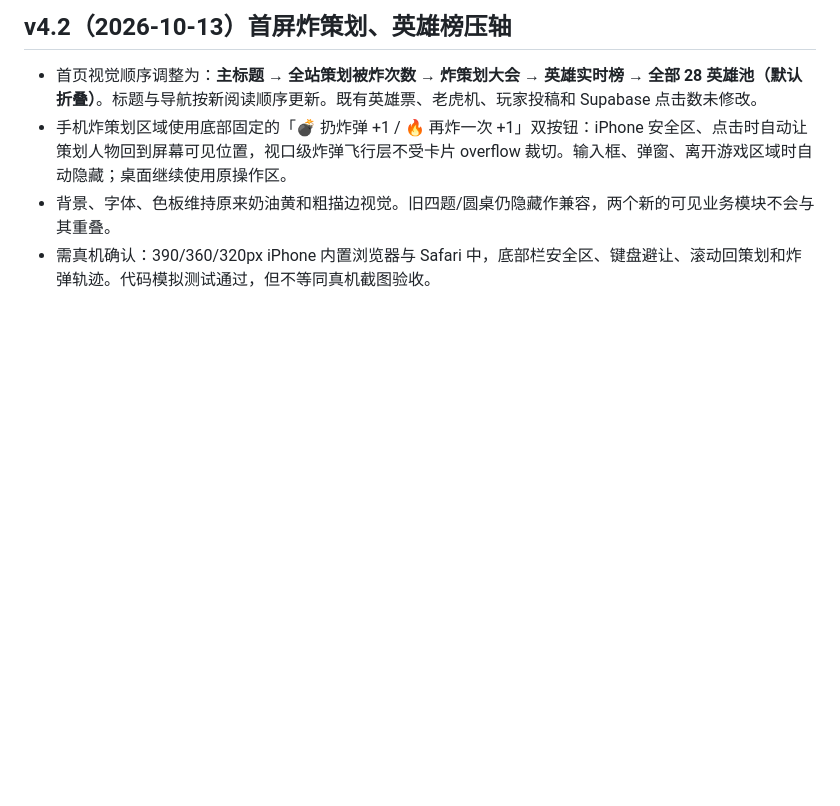
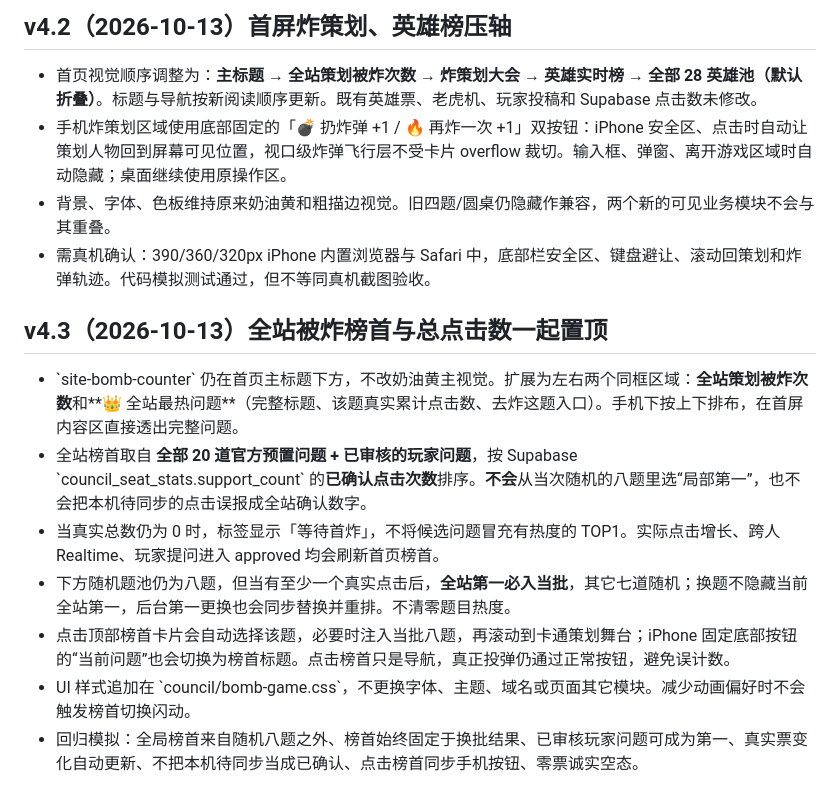
Before and after one commit to xiaoyihuang0503-cyber/torchlightskill-web, a Markdown page: council/README.md, the part around the change. GitHub-like rendering; blank space fills up the shorter version.

Commit message:
docs(council): global #1 bombed question pinned beside total counter, mobile spotlight behavior

```diff
--- a/council/README.md
+++ b/council/README.md
@@ -245,3 +245,14 @@ Supabase 额外迁移 `council_v2_focus_topics_and_legacy_archival` 记录四题
 - 手机炸策划区域使用底部固定的「💣 扔炸弹 +1 / 🔥 再炸一次 +1」双按钮：iPhone 安全区、点击时自动让策划人物回到屏幕可见位置，视口级炸弹飞行层不受卡片 overflow 裁切。输入框、弹窗、离开游戏区域时自动隐藏；桌面继续使用原操作区。
 - 背景、字体、色板维持原来奶油黄和粗描边视觉。旧四题/圆桌仍隐藏作兼容，两个新的可见业务模块不会与其重叠。
 - 需真机确认：390/360/320px iPhone 内置浏览器与 Safari 中，底部栏安全区、键盘避让、滚动回策划和炸弹轨迹。代码模拟测试通过，但不等同真机截图验收。
+
+
+## v4.3（2026-10-13）全站被炸榜首与总点击数一起置顶
+
+- \`site-bomb-counter\` 仍在首页主标题下方，不改奶油黄主视觉。扩展为左右两个同框区域：**全站策划被炸次数**和**👑 全站最热问题**（完整标题、该题真实累计点击数、去炸这题入口）。手机下按上下排布，在首屏内容区直接透出完整问题。
+- 全站榜首取自 **全部 20 道官方预置问题 + 已审核的玩家问题**，按 Supabase \`council_seat_stats.support_count\` 的**已确认点击次数**排序。**不会**从当次随机的八题里选“局部第一”，也不会把本机待同步的点击误报成全站确认数字。
+- 当真实总数仍为 0 时，标签显示「等待首炸」，不将候选问题冒充有热度的 TOP1。实际点击增长、跨人 Realtime、玩家提问进入 approved 均会刷新首页榜首。
+- 下方随机题池仍为八题，但当有至少一个真实点击后，**全站第一必入当批**，其它七道随机；换题不隐藏当前全站第一，后台第一更换也会同步替换并重排。不清零题目热度。
+- 点击顶部榜首卡片会自动选择该题，必要时注入当批八题，再滚动到卡通策划舞台；iPhone 固定底部按钮的“当前问题”也会切换为榜首标题。点击榜首只是导航，真正投弹仍通过正常按钮，避免误计数。
+- UI 样式追加在 \`council/bomb-game.css\`，不更换字体、主题、域名或页面其它模块。减少动画偏好时不会触发榜首切换闪动。
+- 回归模拟：全局榜首来自随机八题之外、榜首始终固定于换批结果、已审核玩家问题可成为第一、真实票变化自动更新、不把本机待同步当成已确认、点击榜首同步手机按钮、零票诚实空态。
```
